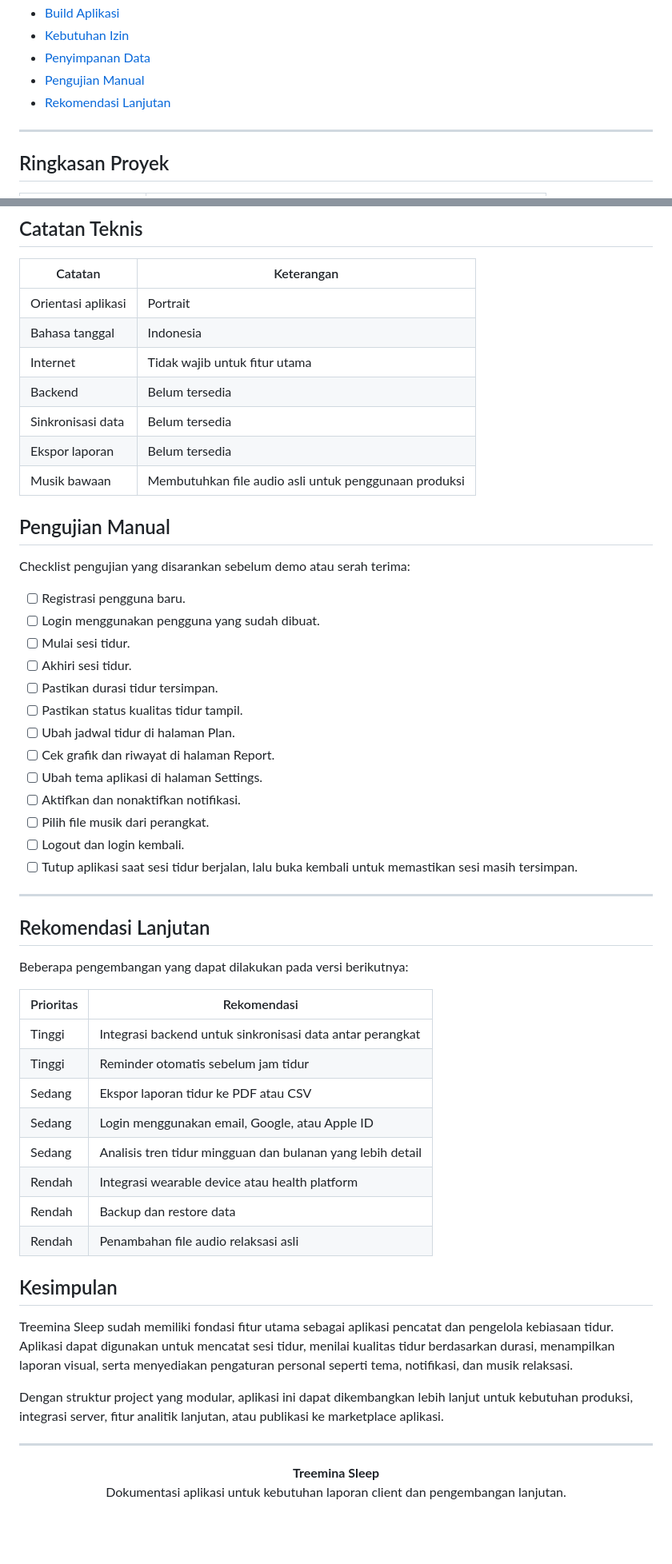
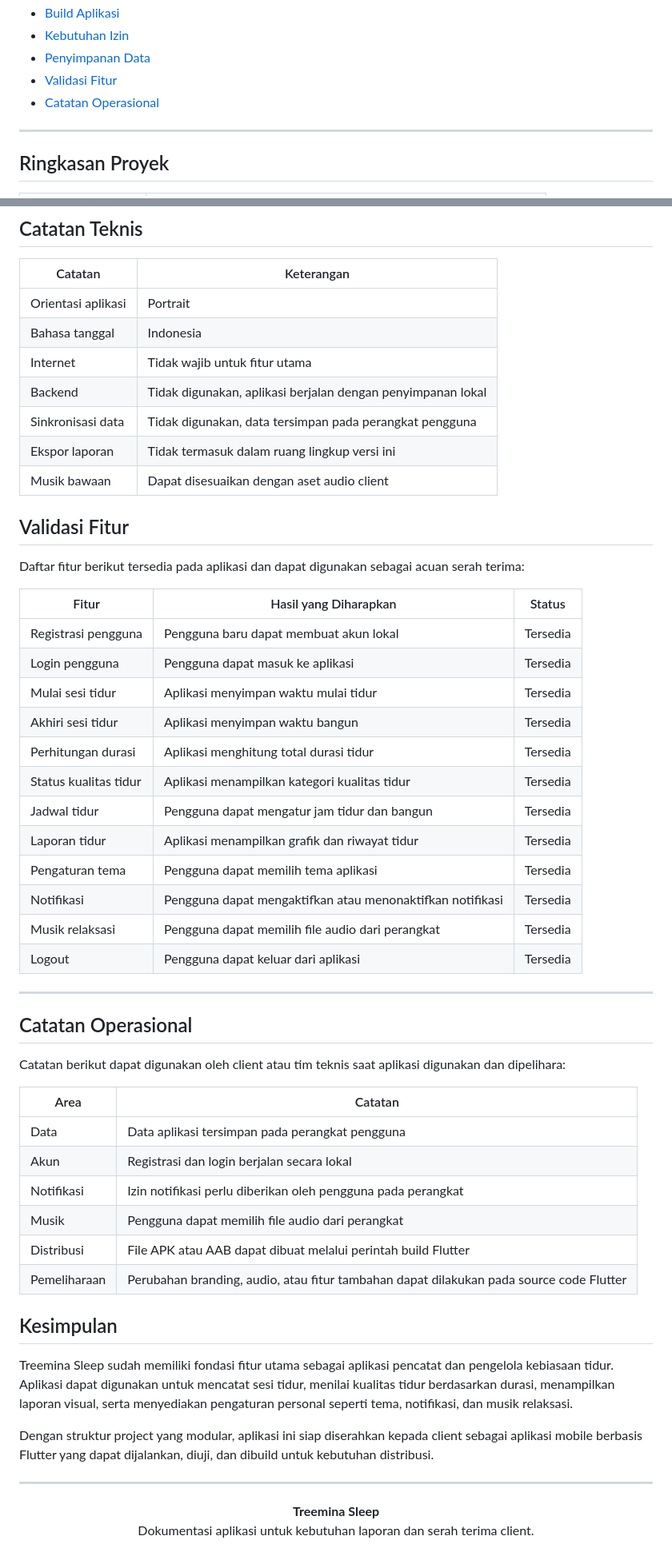
Before and after one commit to Adidtiasmara/TreeminaSleep, a Markdown page: README.md, 2 parts joined by grey strips. Shown at 80% size. Drawn GitHub-style; blank space fills up the shorter version.

Commit message:
update: fix readme

```diff
--- a/README.md
+++ b/README.md
@@ -38,8 +38,8 @@ Dokumentasi ini disusun sebagai laporan aplikasi untuk client, mencakup gambaran
 - [Build Aplikasi](#build-aplikasi)
 - [Kebutuhan Izin](#kebutuhan-izin)
 - [Penyimpanan Data](#penyimpanan-data)
-- [Pengujian Manual](#pengujian-manual)
-- [Rekomendasi Lanjutan](#rekomendasi-lanjutan)
+- [Validasi Fitur](#validasi-fitur)
+- [Catatan Operasional](#catatan-operasional)
 
 ---
 
@@ -463,57 +463,56 @@ Karena data disimpan secara lokal, data dapat hilang jika aplikasi dihapus atau
 | Orientasi aplikasi | Portrait |
 | Bahasa tanggal | Indonesia |
 | Internet | Tidak wajib untuk fitur utama |
-| Backend | Belum tersedia |
-| Sinkronisasi data | Belum tersedia |
-| Ekspor laporan | Belum tersedia |
-| Musik bawaan | Membutuhkan file audio asli untuk penggunaan produksi |
+| Backend | Tidak digunakan, aplikasi berjalan dengan penyimpanan lokal |
+| Sinkronisasi data | Tidak digunakan, data tersimpan pada perangkat pengguna |
+| Ekspor laporan | Tidak termasuk dalam ruang lingkup versi ini |
+| Musik bawaan | Dapat disesuaikan dengan aset audio client |
 
-## Pengujian Manual
+## Validasi Fitur
 
-Checklist pengujian yang disarankan sebelum demo atau serah terima:
+Daftar fitur berikut tersedia pada aplikasi dan dapat digunakan sebagai acuan serah terima:
 
-- [ ] Registrasi pengguna baru.
-- [ ] Login menggunakan pengguna yang sudah dibuat.
-- [ ] Mulai sesi tidur.
-- [ ] Akhiri sesi tidur.
-- [ ] Pastikan durasi tidur tersimpan.
-- [ ] Pastikan status kualitas tidur tampil.
-- [ ] Ubah jadwal tidur di halaman Plan.
-- [ ] Cek grafik dan riwayat di halaman Report.
-- [ ] Ubah tema aplikasi di halaman Settings.
-- [ ] Aktifkan dan nonaktifkan notifikasi.
-- [ ] Pilih file musik dari perangkat.
-- [ ] Logout dan login kembali.
-- [ ] Tutup aplikasi saat sesi tidur berjalan, lalu buka kembali untuk memastikan sesi masih tersimpan.
+| Fitur | Hasil yang Diharapkan | Status |
+| --- | --- | --- |
+| Registrasi pengguna | Pengguna baru dapat membuat akun lokal | Tersedia |
+| Login pengguna | Pengguna dapat masuk ke aplikasi | Tersedia |
+| Mulai sesi tidur | Aplikasi menyimpan waktu mulai tidur | Tersedia |
+| Akhiri sesi tidur | Aplikasi menyimpan waktu bangun | Tersedia |
+| Perhitungan durasi | Aplikasi menghitung total durasi tidur | Tersedia |
+| Status kualitas tidur | Aplikasi menampilkan kategori kualitas tidur | Tersedia |
+| Jadwal tidur | Pengguna dapat mengatur jam tidur dan bangun | Tersedia |
+| Laporan tidur | Aplikasi menampilkan grafik dan riwayat tidur | Tersedia |
+| Pengaturan tema | Pengguna dapat memilih tema aplikasi | Tersedia |
+| Notifikasi | Pengguna dapat mengaktifkan atau menonaktifkan notifikasi | Tersedia |
+| Musik relaksasi | Pengguna dapat memilih file audio dari perangkat | Tersedia |
+| Logout | Pengguna dapat keluar dari aplikasi | Tersedia |
 
 ---
 
-## Rekomendasi Lanjutan
+## Catatan Operasional
 
-Beberapa pengembangan yang dapat dilakukan pada versi berikutnya:
+Catatan berikut dapat digunakan oleh client atau tim teknis saat aplikasi digunakan dan dipelihara:
 
-| Prioritas | Rekomendasi |
+| Area | Catatan |
 | --- | --- |
-| Tinggi | Integrasi backend untuk sinkronisasi data antar perangkat |
-| Tinggi | Reminder otomatis sebelum jam tidur |
-| Sedang | Ekspor laporan tidur ke PDF atau CSV |
-| Sedang | Login menggunakan email, Google, atau Apple ID |
-| Sedang | Analisis tren tidur mingguan dan bulanan yang lebih detail |
-| Rendah | Integrasi wearable device atau health platform |
-| Rendah | Backup dan restore data |
-| Rendah | Penambahan file audio relaksasi asli |
+| Data | Data aplikasi tersimpan pada perangkat pengguna |
+| Akun | Registrasi dan login berjalan secara lokal |
+| Notifikasi | Izin notifikasi perlu diberikan oleh pengguna pada perangkat |
+| Musik | Pengguna dapat memilih file audio dari perangkat |
+| Distribusi | File APK atau AAB dapat dibuat melalui perintah build Flutter |
+| Pemeliharaan | Perubahan branding, audio, atau fitur tambahan dapat dilakukan pada source code Flutter |
 
 ## Kesimpulan
 
 Treemina Sleep sudah memiliki fondasi fitur utama sebagai aplikasi pencatat dan pengelola kebiasaan tidur. Aplikasi dapat digunakan untuk mencatat sesi tidur, menilai kualitas tidur berdasarkan durasi, menampilkan laporan visual, serta menyediakan pengaturan personal seperti tema, notifikasi, dan musik relaksasi.
 
-Dengan struktur project yang modular, aplikasi ini dapat dikembangkan lebih lanjut untuk kebutuhan produksi, integrasi server, fitur analitik lanjutan, atau publikasi ke marketplace aplikasi.
+Dengan struktur project yang modular, aplikasi ini siap diserahkan kepada client sebagai aplikasi mobile berbasis Flutter yang dapat dijalankan, diuji, dan dibuild untuk kebutuhan distribusi.
 
 ---
 
 <div align="center">
 
 **Treemina Sleep**
-Dokumentasi aplikasi untuk kebutuhan laporan client dan pengembangan lanjutan.
+Dokumentasi aplikasi untuk kebutuhan laporan dan serah terima client.
 
 </div>
```
Also changed, not shown: other parts of README.md (+6 -6 lines).
